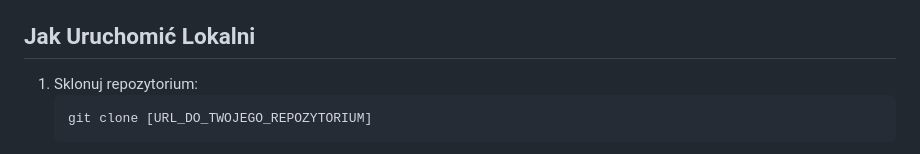
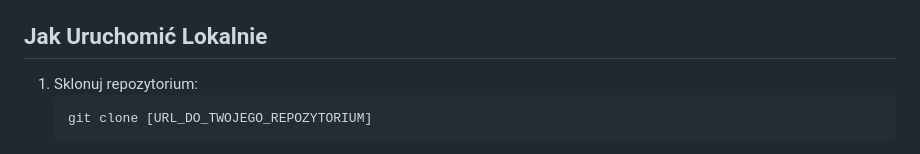
Before and after one commit to Janpook/Twoja-Trasa-v1.0-, a Markdown page: README.md, the part around the change. GitHub-like rendering.

````diff
--- a/README.md
+++ b/README.md
@@ -74,7 +74,7 @@ Główne pliki aplikacji w wersji 1.0:
 * `proxy.php`: Skrypt po stronie serwera do pobierania danych GTFS-RT (nieudostępniony w kodzie).
 * `*.txt`, `*.js` (dane): Pliki statyczne GTFS oraz dane o trasach i modelach.
 
-## Jak Uruchomić Lokalni
+## Jak Uruchomić Lokalnie
 
 1.  Sklonuj repozytorium:
     ```bash
````
